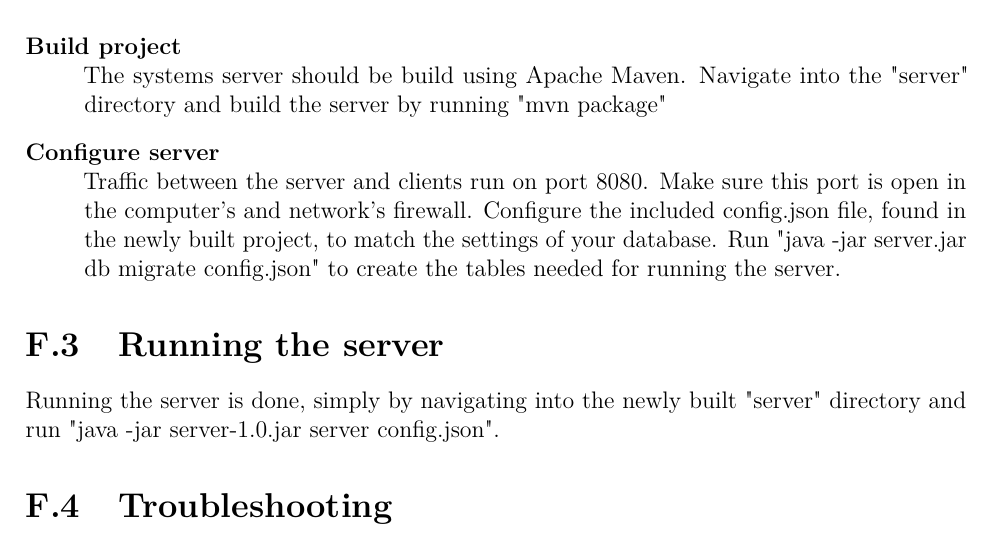
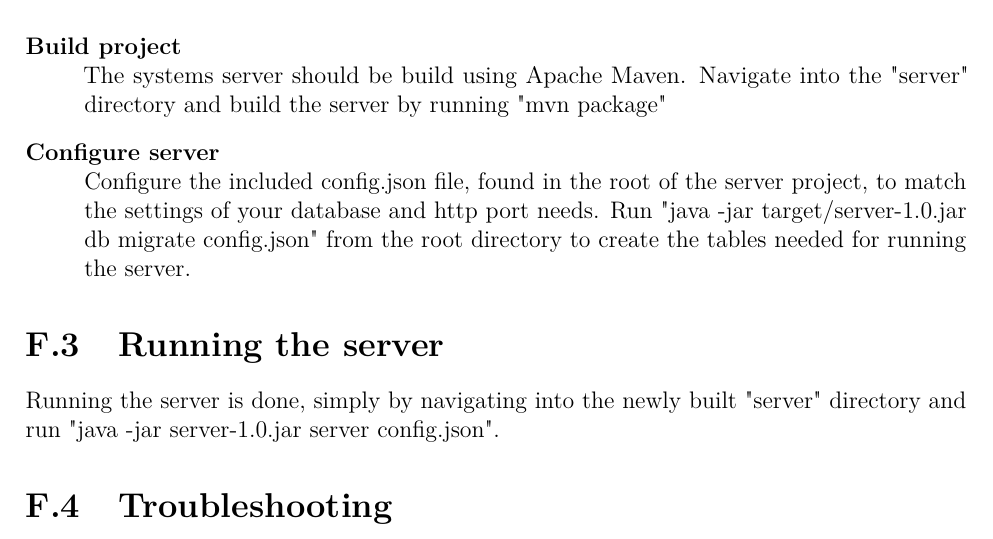
Before and after one commit to haavardlian/IT2901, a LaTeX thesis (report/rapport.tex, which reads report/appendix/techDoc/techDoc.tex): part of page 97 of 109, cut so that both start at the same text. Compiled offline with pdfLaTeX.

Commit message:
Changed the install guide for the server slightly

```diff
--- a/report/appendix/techDoc/techDoc.tex
+++ b/report/appendix/techDoc/techDoc.tex
@@ -22,7 +22,7 @@ The following instructions assume that the previously listed requirements are in
   \item[Build project] \hfill \\
   The systems server should be build using Apache Maven. Navigate into the "server" directory and build the server by running "mvn package"
   \item[Configure server] \hfill \\
-  Traffic between the server and clients run on port 8080. Make sure this port is open in the computer's and network's firewall. Configure the included config.json file, found in the newly built project, to match the settings of your database. Run "java -jar server.jar db migrate config.json" to create the tables needed for running the server.
+  Configure the included config.json file, found in the root of the server project, to match the settings of your database and http port needs. Run "java -jar target/server-1.0.jar db migrate config.json" from the root directory to create the tables needed for running the server.
 
 \end{description}
 
```
